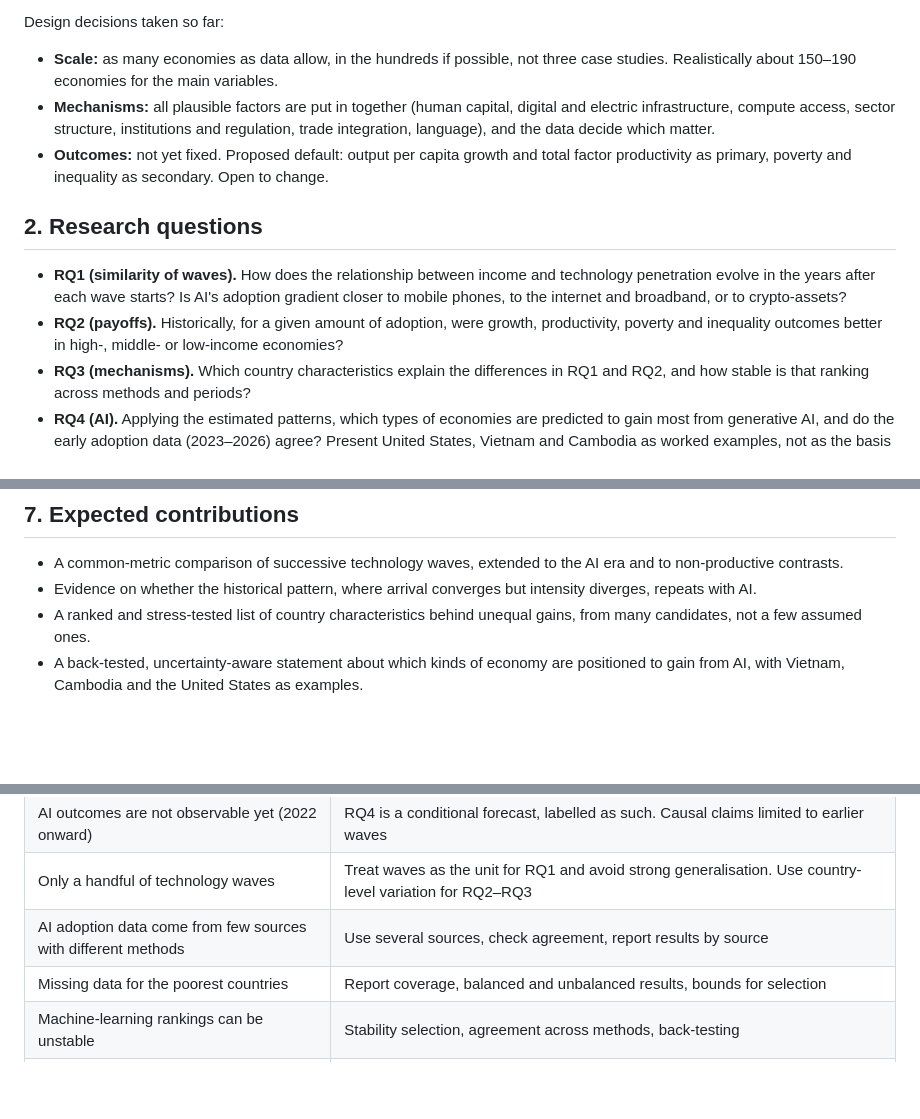
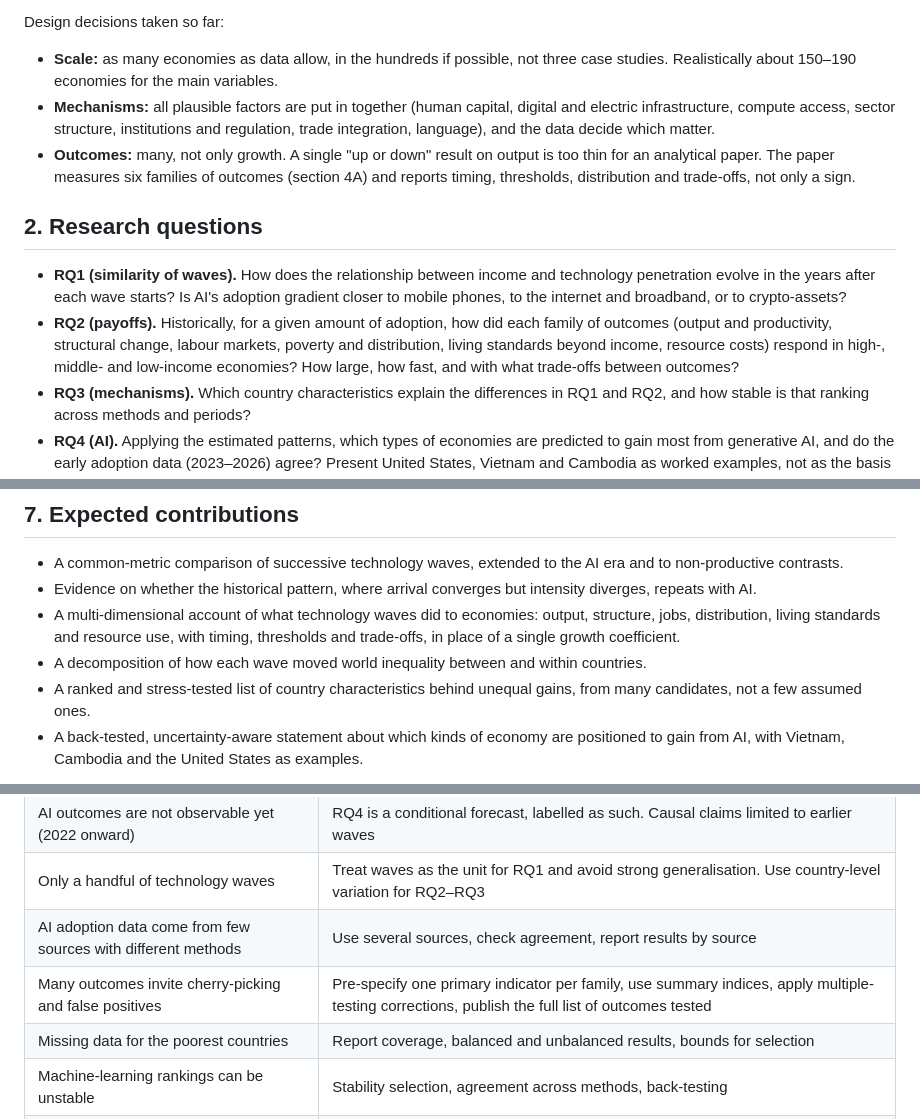
Before and after one commit to vinhqdang/Journal-of-Economy-and-Technology, a Markdown page: proposals/D_technology_waves_and_unequal_gains.md, 3 parts joined by grey strips. Rendered like a GitHub page; blank space fills up the shorter version.

```diff
--- a/proposals/D_technology_waves_and_unequal_gains.md
+++ b/proposals/D_technology_waves_and_unequal_gains.md
@@ -18,12 +18,12 @@ Design decisions taken so far:
 
 - **Scale:** as many economies as data allow, in the hundreds if possible, not three case studies. Realistically about 150–190 economies for the main variables.
 - **Mechanisms:** all plausible factors are put in together (human capital, digital and electric infrastructure, compute access, sector structure, institutions and regulation, trade integration, language), and the data decide which matter.
-- **Outcomes:** not yet fixed. Proposed default: output per capita growth and total factor productivity as primary, poverty and inequality as secondary. Open to change.
+- **Outcomes:** many, not only growth. A single "up or down" result on output is too thin for an analytical paper. The paper measures six families of outcomes (section 4A) and reports timing, thresholds, distribution and trade-offs, not only a sign.
 
 ## 2. Research questions
 
 - **RQ1 (similarity of waves).** How does the relationship between income and technology penetration evolve in the years after each wave starts? Is AI's adoption gradient closer to mobile phones, to the internet and broadband, or to crypto-assets?
-- **RQ2 (payoffs).** Historically, for a given amount of adoption, were growth, productivity, poverty and inequality outcomes better in high-, middle- or low-income economies?
+- **RQ2 (payoffs).** Historically, for a given amount of adoption, how did each family of outcomes (output and productivity, structural change, labour markets, poverty and distribution, living standards beyond income, resource costs) respond in high-, middle- and low-income economies? How large, how fast, and with what trade-offs between outcomes?
 - **RQ3 (mechanisms).** Which country characteristics explain the differences in RQ1 and RQ2, and how stable is that ranking across methods and periods?
 - **RQ4 (AI).** Applying the estimated patterns, which types of economies are predicted to gain most from generative AI, and do the early adoption data (2023–2026) agree? Present United States, Vietnam and Cambodia as worked examples, not as the basis of the claim.
 
@@ -74,6 +98,8 @@ Crypto and deep learning are included as contrasts on purpose. They test whether
 
 - A common-metric comparison of successive technology waves, extended to the AI era and to non-productive contrasts.
 - Evidence on whether the historical pattern, where arrival converges but intensity diverges, repeats with AI.
+- A multi-dimensional account of what technology waves did to economies: output, structure, jobs, distribution, living standards and resource use, with timing, thresholds and trade-offs, in place of a single growth coefficient.
+- A decomposition of how each wave moved world inequality between and within countries.
 - A ranked and stress-tested list of country characteristics behind unequal gains, from many candidates, not a few assumed ones.
 - A back-tested, uncertainty-aware statement about which kinds of economy are positioned to gain from AI, with Vietnam, Cambodia and the United States as examples.
 
@@ -85,6 +111,7 @@ Crypto and deep learning are included as contrasts on purpose. They test whether
 | AI outcomes are not observable yet (2022 onward) | RQ4 is a conditional forecast, labelled as such. Causal claims limited to earlier waves |
 | Only a handful of technology waves | Treat waves as the unit for RQ1 and avoid strong generalisation. Use country-level variation for RQ2–RQ3 |
 | AI adoption data come from few sources with different methods | Use several sources, check agreement, report results by source |
+| Many outcomes invite cherry-picking and false positives | Pre-specify one primary indicator per family, use summary indices, apply multiple-testing corrections, publish the full list of outcomes tested |
 | Missing data for the poorest countries | Report coverage, balanced and unbalanced results, bounds for selection |
 | Machine-learning rankings can be unstable | Stability selection, agreement across methods, back-testing |
 | Crypto and deep learning are not like the others | Used as contrasts with their own measures, not forced into one metric |
```
Also changed, not shown: other parts of proposals/D_technology_waves_and_unequal_gains.md (+26 -2 lines).
